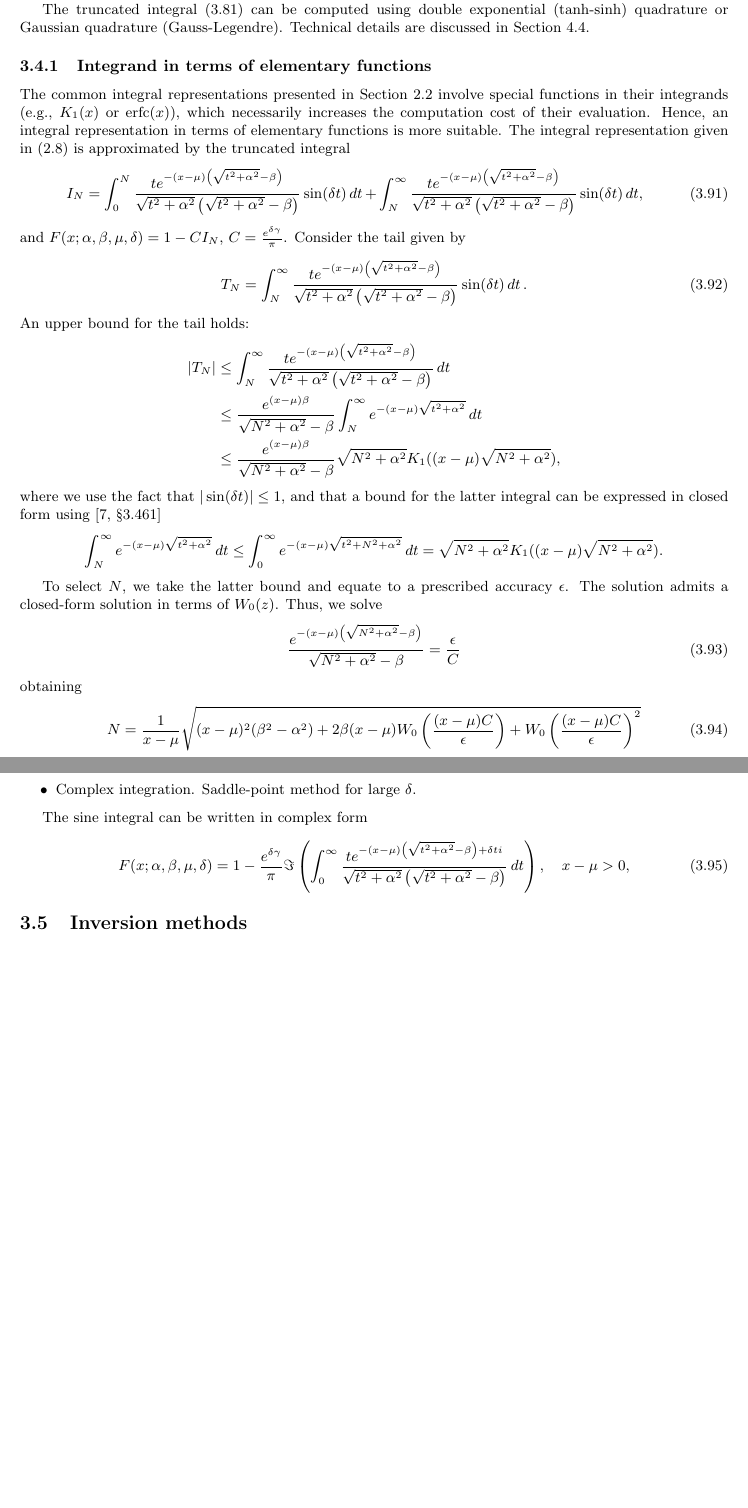
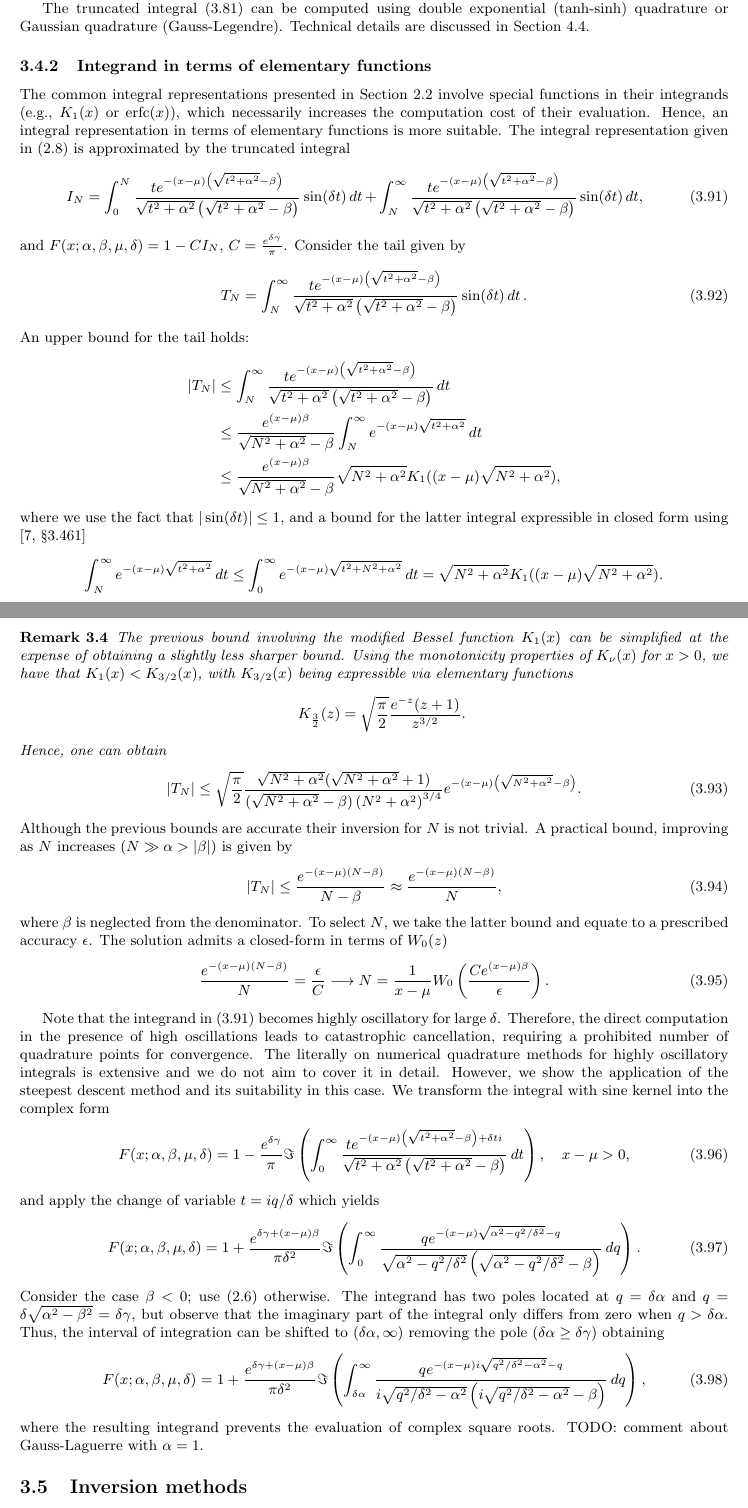
Before and after one commit to guillermo-navas-palencia/normal-inverse-gaussian, a LaTeX document (paper/nig.tex): two parts of pages 14 and 15 of 19 before the commit and two parts of pages 14 and 15 of 20 after it, joined at a grey line, cut so that both start at the same text, the shorter picture padded with empty space. Compiled offline with pdfLaTeX.

Commit message:
Complex integration write up. Requires polishing

```diff
--- a/paper/nig.tex
+++ b/paper/nig.tex
@@ -791,30 +793,42 @@ An upper bound for the tail holds:
 &\le \frac{e^{(x-\mu)\beta}}{\sqrt{N^2 + \alpha^2} - \beta}\int_N^{\infty} e^{-(x-\mu)\sqrt{t^2 + \alpha^2}} \mathop{dt}\\
 &\le \frac{e^{(x-\mu)\beta}}{\sqrt{N^2 + \alpha^2} - \beta} \sqrt{N^2 + \alpha^2} K_1((x-\mu)\sqrt{N^2 + \alpha^2}),
 \end{align*}
-where we use the fact that $|\sin(\delta t)| \le 1$, and that a bound for the latter integral can be expressed in closed form using \cite[\S 3.461]{gradshteyn2007}
+where we use the fact that $|\sin(\delta t)| \le 1$, and a bound for the latter integral expressible in closed form using \cite[\S 3.461]{gradshteyn2007}
 \begin{equation*}
 \int_N^{\infty} e^{-(x-\mu)\sqrt{t^2 + \alpha^2}} \mathop{dt} \le \int_0^{\infty} e^{-(x-\mu)\sqrt{t^2 + N^2 + \alpha^2}} \mathop{dt} = \sqrt{N^2 + \alpha^2} K_1((x-\mu)\sqrt{N^2 + \alpha^2}).
 \end{equation*}
 
-To select $N$, we take the latter bound and equate to a prescribed accuracy $\epsilon$. The solution admits a closed-form solution in terms of $W_0(z)$. Thus, we solve
+\begin{remark}The previous bound involving the modified Bessel function $K_1(x)$ can be simplified at the expense of obtaining a slightly less sharper bound. Using the monotonicity properties of $K_{\nu}(x)$ for $x > 0$, we have that $K_1(x) < K_{3/2}(x)$, with $K_{3/2}(x)$ being expressible via elementary functions
+\begin{equation*}
+\quad K_{\frac{3}{2}}(z) = \sqrt{\frac{\pi}{2}}\frac{e^{-z} (z+1)}{z^{3/2}}.
+\end{equation*}
+Hence, one can obtain
 \begin{equation}
-\frac{e^{-(x-\mu)\left(\sqrt{N^2 + \alpha^2} - \beta\right)}}{\sqrt{N^2 + \alpha^2} - \beta} = \frac{\epsilon}{C}
+|T_N| \le \sqrt{\frac{\pi}{2}} \frac{\sqrt{N^2 + \alpha^2}(\sqrt{N^2 + \alpha^2} + 1)}{(\sqrt{N^2 + \alpha^2} - \beta)\left(N^2 + \alpha^2\right)^{3/4}} e^{-(x-\mu)\left(\sqrt{N^2 + \alpha^2} - \beta\right)}.
 \end{equation}
-obtaining
+\end{remark}
+Although the previous bounds are accurate their inversion for $N$ is not trivial. A practical bound, improving as $N$ increases $(N \gg \alpha > |\beta|)$ is given by
 \begin{equation}
-N = \frac{1}{x-\mu}\sqrt{(x-\mu)^2(\beta^2 - \alpha^2) + 2\beta(x-\mu) W_0\left(\frac{(x-\mu) C}{\epsilon}\right) + W_0\left(\frac{(x-\mu) C}{\epsilon}\right)^2}
+|T_N| \le \frac{e^{-(x-\mu)(N - \beta)}}{N - \beta} \approx \frac{e^{-(x-\mu)(N-\beta)}}{N},
+\end{equation}
+where $\beta$ is neglected from the denominator. To select $N$, we take the latter bound and equate to a prescribed accuracy $\epsilon$. The solution admits a closed-form in terms of $W_0(z)$
+\begin{equation}
+\frac{e^{-(x-\mu)(N-\beta)}}{N} = \frac{\epsilon}{C} \longrightarrow N = \frac{1}{x-\mu}W_0\left(\frac{C e^{(x-\mu)\beta}}{\epsilon}\right).
 \end{equation}
 
-
-\begin{itemize}
-\item Complex integration. Saddle-point method for large $\delta$.
-\end{itemize}
-
-The sine integral can be written in complex form
+Note that the integrand in \eqref{truncated_integral_sine_transform} becomes highly oscillatory for large $\delta$. Therefore, the direct computation in the presence of high oscillations leads to catastrophic cancellation, requiring a prohibited number of quadrature points for convergence. The literally on numerical quadrature methods for highly oscillatory integrals is extensive and we do not aim to cover it in detail. However, we show the application of the steepest descent method and its suitability in this case. We transform the integral with sine kernel into the complex form
 \begin{equation}\label{sine_transform_complex_integral}
 F(x; \alpha, \beta, \mu, \delta) = 1 - \frac{e^{\delta \gamma}}{\pi}\Im\left(\int_0^{\infty} \frac{t e^{-(x-\mu)\left(\sqrt{t^2 + \alpha^2} - \beta\right) + \delta t i}}{\sqrt{t^2 + \alpha^2}\left(\sqrt{t^2 + \alpha^2} - \beta\right)}\mathop{dt}\right), \quad x-\mu > 0,
 \end{equation}
-
+and apply the change of variable $t = i q / \delta$ which yields
+\begin{equation}
+F(x; \alpha, \beta, \mu, \delta) = 1 + \frac{e^{\delta \gamma + (x-\mu) \beta}}{\pi \delta^2} \Im\left(\int_{0}^{\infty} \frac{q e^{-(x-\mu)\sqrt{\alpha^2 - q^2/\delta^2} - q}}{\sqrt{\alpha^2 - q^2/\delta^2}\left(\sqrt{\alpha^2 - q^2/\delta^2} -\beta\right)} \mathop{dq}\right).
+\end{equation}
+Consider the case $\beta < 0$; use \eqref{cdf_mirror} otherwise. The integrand has two poles located at $q = \delta \alpha$ and $q = \delta\sqrt{\alpha^2 - \beta^2} = \delta \gamma$, but observe that the imaginary part of the integral only differs from zero when $q > \delta \alpha$. Thus, the interval of integration can be shifted to $(\delta \alpha, \infty)$ removing the pole ($\delta \alpha \ge \delta \gamma$) obtaining
+\begin{equation}
+F(x; \alpha, \beta, \mu, \delta) = 1 + \frac{e^{\delta \gamma + (x-\mu) \beta}}{\pi \delta^2} \Im\left(\int_{\delta\alpha}^{\infty} \frac{q e^{-(x-\mu)i\sqrt{q^2/\delta^2 - \alpha^2} - q}}{i\sqrt{q^2/\delta^2 - \alpha^2}\left(i\sqrt{q^2/\delta^2 - \alpha^2} -\beta\right)} \mathop{dq}\right),
+\end{equation}
+where the resulting integrand prevents the evaluation of complex square roots. TODO: comment about Gauss-Laguerre with $\alpha = 1$.
 
 %A similar expansion can be obtained from the integral representation \eqref{integral_k0}, expanding $e^{\sqrt{2}(x-\mu)t}$
 %\begin{equation*}
```
Also changed, not shown: paper/nig.pdf, paper/nig.tex (10 more changed lines), 3 other files.
